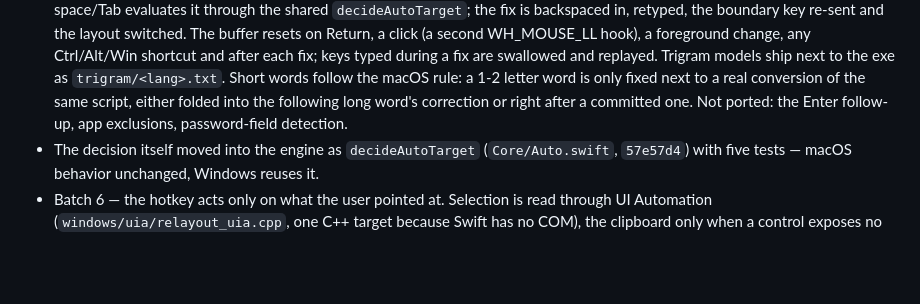
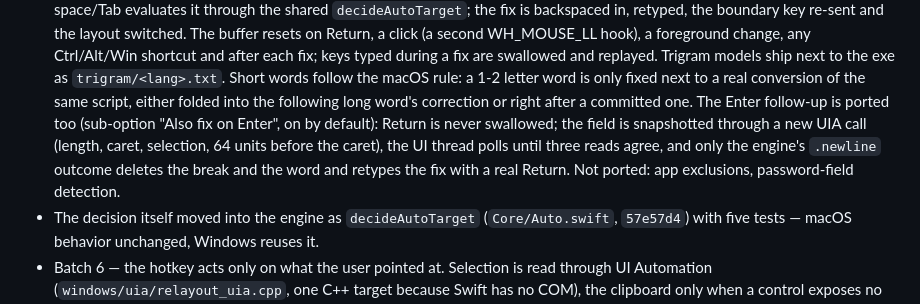
Before and after one commit to vladforfutdinov/reLayout, a Markdown page: docs/HISTORY.md, the part around the change. Drawn GitHub-style; blank space fills up the shorter version.

Commit message:
docs: chronicle the Windows auto mode and its Enter follow-up
Co-Authored-By: Claude Opus 5 <noreply@anthropic.com>

```diff
--- a/docs/HISTORY.md
+++ b/docs/HISTORY.md
@@ -65,8 +65,12 @@ An audit of the frozen Windows port (written by an older model) found 15 bugs an
   next to the exe as `trigram/<lang>.txt`. Short words follow the macOS rule: a
   1-2 letter word is only fixed next to a real conversion of the same script,
   either folded into the following long word's correction or right after a
-  committed one. Not ported: the Enter follow-up, app exclusions, password-field
-  detection.
+  committed one. The Enter follow-up is ported too (sub-option "Also fix on Enter",
+  on by default): Return is never swallowed; the field is snapshotted through a new
+  UIA call (length, caret, selection, 64 units before the caret), the UI thread
+  polls until three reads agree, and only the engine's `.newline` outcome deletes
+  the break and the word and retypes the fix with a real Return. Not ported: app
+  exclusions, password-field detection.
 - The decision itself moved into the engine as `decideAutoTarget` (`Core/Auto.swift`,
   `57e57d4`) with five tests — macOS behavior unchanged, Windows reuses it.
 - Batch 6 — the hotkey acts only on what the user pointed at. Selection is read
```
Also changed, not shown: docs/ARCHITECTURE.md (+1 -1 lines).
